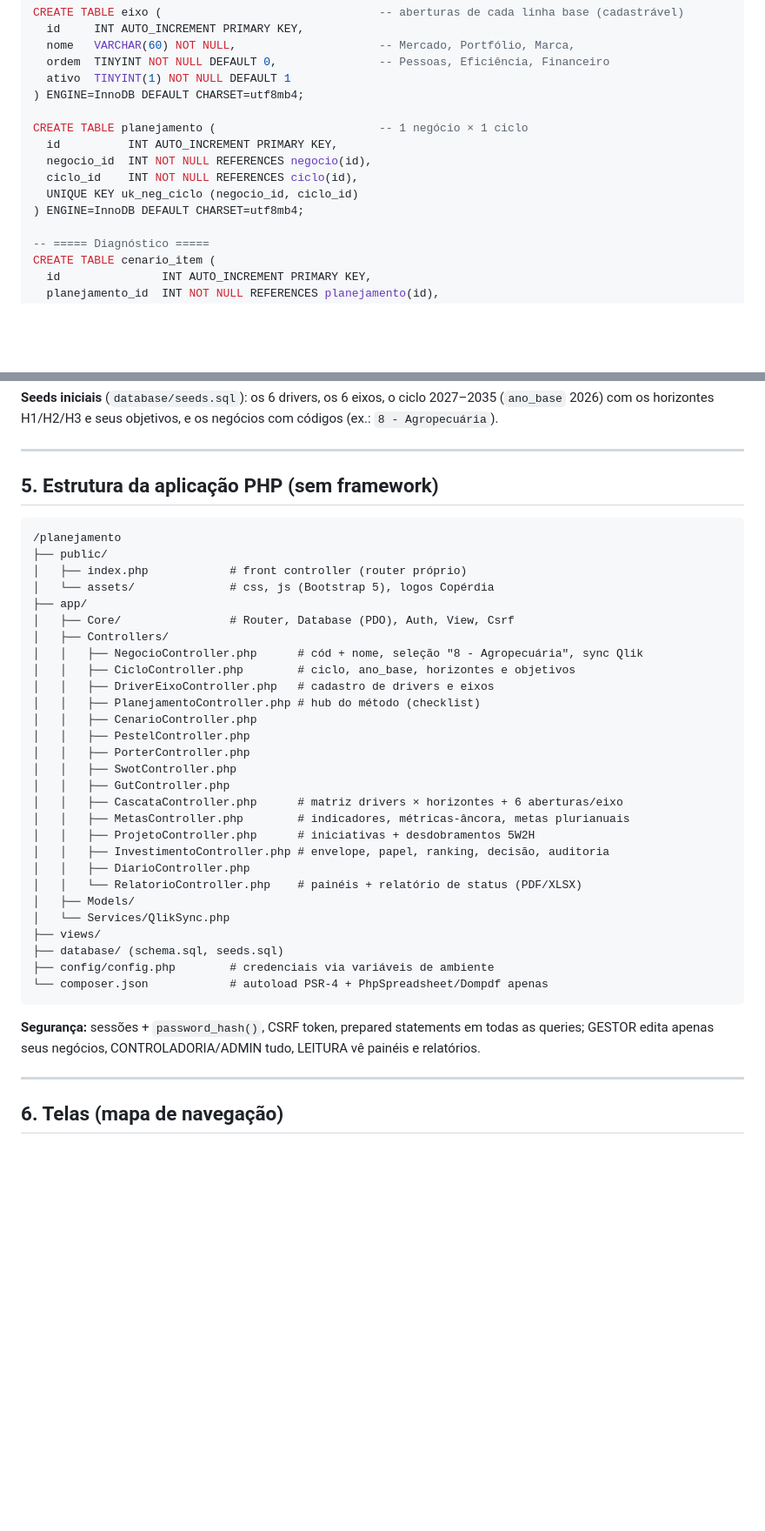
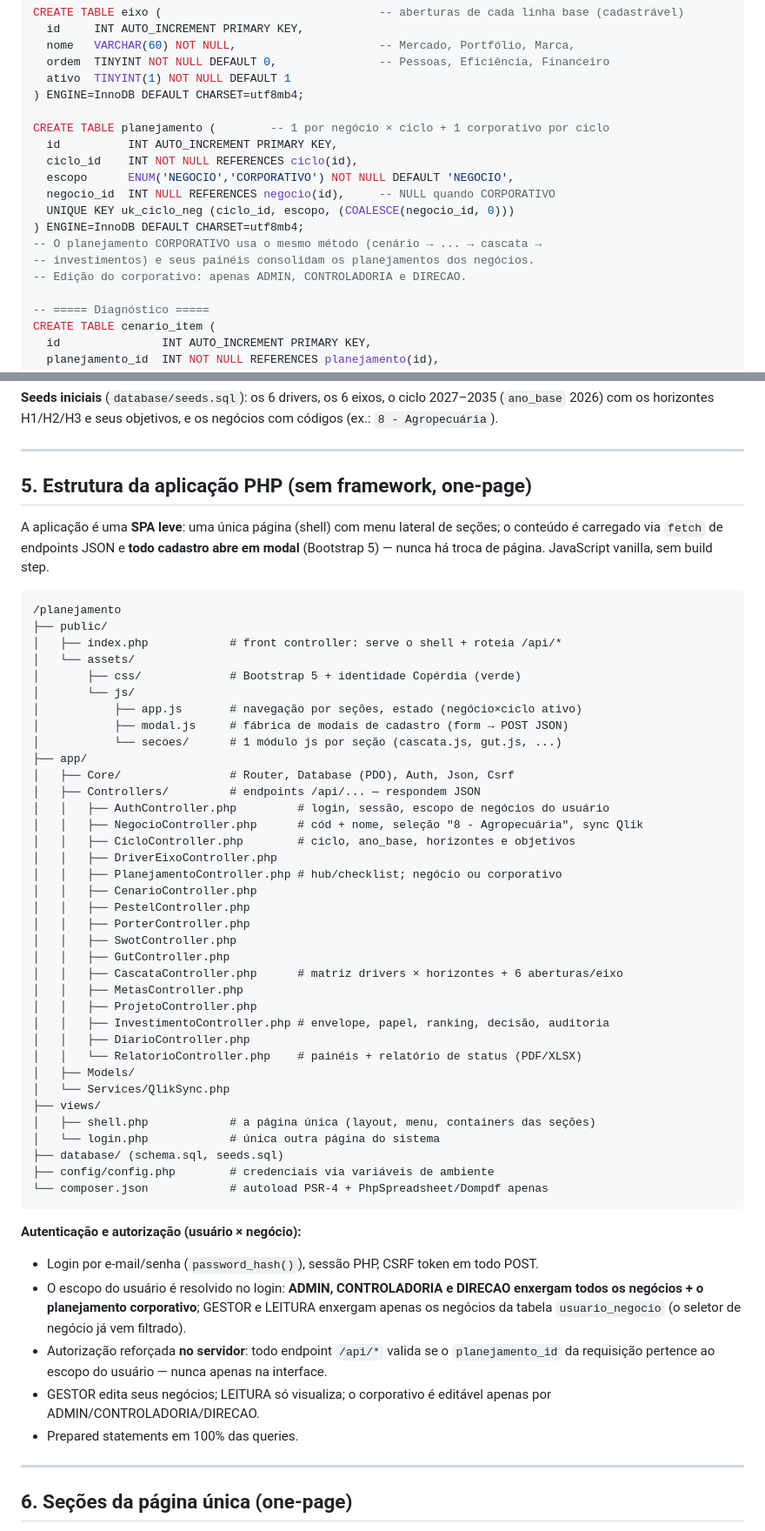
Before and after one commit to Trmartello/Controladoria, a Markdown page: docs/PLANEJAMENTO-SISTEMA.md, 2 parts joined by grey strips. Shown at 87% size. GitHub-like rendering; blank space fills up the shorter version.

````diff
--- a/docs/PLANEJAMENTO-SISTEMA.md
+++ b/docs/PLANEJAMENTO-SISTEMA.md
@@ -154,12 +171,16 @@ CREATE TABLE eixo (                                -- aberturas de cada linha ba
   ativo  TINYINT(1) NOT NULL DEFAULT 1
 ) ENGINE=InnoDB DEFAULT CHARSET=utf8mb4;
 
-CREATE TABLE planejamento (                        -- 1 negócio × 1 ciclo
+CREATE TABLE planejamento (        -- 1 por negócio × ciclo + 1 corporativo por ciclo
   id          INT AUTO_INCREMENT PRIMARY KEY,
-  negocio_id  INT NOT NULL REFERENCES negocio(id),
   ciclo_id    INT NOT NULL REFERENCES ciclo(id),
-  UNIQUE KEY uk_neg_ciclo (negocio_id, ciclo_id)
+  escopo      ENUM('NEGOCIO','CORPORATIVO') NOT NULL DEFAULT 'NEGOCIO',
+  negocio_id  INT NULL REFERENCES negocio(id),     -- NULL quando CORPORATIVO
+  UNIQUE KEY uk_ciclo_neg (ciclo_id, escopo, (COALESCE(negocio_id, 0)))
 ) ENGINE=InnoDB DEFAULT CHARSET=utf8mb4;
+-- O planejamento CORPORATIVO usa o mesmo método (cenário → ... → cascata →
+-- investimentos) e seus painéis consolidam os planejamentos dos negócios.
+-- Edição do corporativo: apenas ADMIN, CONTROLADORIA e DIRECAO.
 
 -- ===== Diagnóstico =====
 CREATE TABLE cenario_item (
@@ -312,44 +333,67 @@ negócios com códigos (ex.: `8 - Agropecuária`).
 
 ---
 
-## 5. Estrutura da aplicação PHP (sem framework)
+## 5. Estrutura da aplicação PHP (sem framework, one-page)
+
+A aplicação é uma **SPA leve**: uma única página (shell) com menu lateral de
+seções; o conteúdo é carregado via `fetch` de endpoints JSON e **todo cadastro
+abre em modal** (Bootstrap 5) — nunca há troca de página. JavaScript vanilla,
+sem build step.
 
 ```
 /planejamento
 ├── public/
-│   ├── index.php            # front controller (router próprio)
-│   └── assets/              # css, js (Bootstrap 5), logos Copérdia
+│   ├── index.php            # front controller: serve o shell + roteia /api/*
+│   └── assets/
+│       ├── css/             # Bootstrap 5 + identidade Copérdia (verde)
+│       └── js/
+│           ├── app.js       # navegação por seções, estado (negócio×ciclo ativo)
+│           ├── modal.js     # fábrica de modais de cadastro (form → POST JSON)
+│           └── secoes/      # 1 módulo js por seção (cascata.js, gut.js, ...)
 ├── app/
-│   ├── Core/                # Router, Database (PDO), Auth, View, Csrf
-│   ├── Controllers/
+│   ├── Core/                # Router, Database (PDO), Auth, Json, Csrf
+│   ├── Controllers/         # endpoints /api/... — respondem JSON
+│   │   ├── AuthController.php         # login, sessão, escopo de negócios do usuário
 │   │   ├── NegocioController.php      # cód + nome, seleção "8 - Agropecuária", sync Qlik
 │   │   ├── CicloController.php        # ciclo, ano_base, horizontes e objetivos
-│   │   ├── DriverEixoController.php   # cadastro de drivers e eixos
-│   │   ├── PlanejamentoController.php # hub do método (checklist)
+│   │   ├── DriverEixoController.php
+│   │   ├── PlanejamentoController.php # hub/checklist; negócio ou corporativo
 │   │   ├── CenarioController.php
 │   │   ├── PestelController.php
 │   │   ├── PorterController.php
 │   │   ├── SwotController.php
 │   │   ├── GutController.php
 │   │   ├── CascataController.php      # matriz drivers × horizontes + 6 aberturas/eixo
-│   │   ├── MetasController.php        # indicadores, métricas-âncora, metas plurianuais
-│   │   ├── ProjetoController.php      # iniciativas + desdobramentos 5W2H
+│   │   ├── MetasController.php
+│   │   ├── ProjetoController.php
 │   │   ├── InvestimentoController.php # envelope, papel, ranking, decisão, auditoria
 │   │   ├── DiarioController.php
 │   │   └── RelatorioController.php    # painéis + relatório de status (PDF/XLSX)
 │   ├── Models/
 │   └── Services/QlikSync.php
 ├── views/
+│   ├── shell.php            # a página única (layout, menu, containers das seções)
+│   └── login.php            # única outra página do sistema
 ├── database/ (schema.sql, seeds.sql)
 ├── config/config.php        # credenciais via variáveis de ambiente
 └── composer.json            # autoload PSR-4 + PhpSpreadsheet/Dompdf apenas
 ```
 
-**Segurança:** sessões + `password_hash()`, CSRF token, prepared statements em
-todas as queries; GESTOR edita apenas seus negócios, CONTROLADORIA/ADMIN tudo,
-LEITURA vê painéis e relatórios.
+**Autenticação e autorização (usuário × negócio):**
+
+- Login por e-mail/senha (`password_hash()`), sessão PHP, CSRF token em todo POST.
+- O escopo do usuário é resolvido no login: **ADMIN, CONTROLADORIA e DIRECAO
+  enxergam todos os negócios + o planejamento corporativo**; GESTOR e LEITURA
+  enxergam apenas os negócios da tabela `usuario_negocio` (o seletor de negócio
+  já vem filtrado).
+- Autorização reforçada **no servidor**: todo endpoint `/api/*` valida se o
+  `planejamento_id` da requisição pertence ao escopo do usuário — nunca apenas
+  na interface.
+- GESTOR edita seus negócios; LEITURA só visualiza; o corporativo é editável
+  apenas por ADMIN/CONTROLADORIA/DIRECAO.
+- Prepared statements em 100% das queries.
 
 ---
 
-## 6. Telas (mapa de navegação)
+## 6. Seções da página única (one-page)
 
````
Also changed, not shown: other parts of docs/PLANEJAMENTO-SISTEMA.md (+68 -21 lines).
